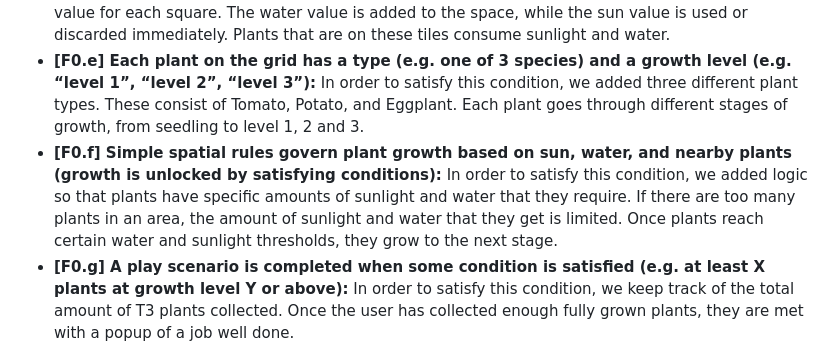
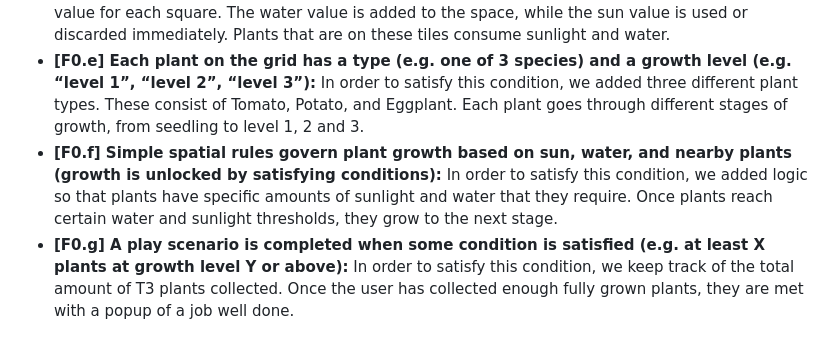
Before and after one commit to kingmiclong/CMPM-121-F-Project, a Markdown page: README.md, the part around the change. GitHub-like rendering.

```diff
--- a/README.md
+++ b/README.md
@@ -29,7 +29,7 @@ The goal of our team is to add some aspects of realism to our game, that may not
 - **[F0.c] You can reap (gather) or sow (plant) plants on the grid when your character is near them:]** In order to satisfy this condition, we allowed the user to plant seeds on the grid when they are within the garden areas by using the Q key. After planting, the user can havest the crops when they are fully grown using the W key.
 - **[F0.d] Grid cells have sun and water levels. The incoming sun and water for each cell is somehow randomly generated each turn. Sun energy cannot be stored in a cell (it is used immediately or lost) while water moisture can be slowly accumulated over several turns:** In order to satisfy this condition, we implemented a formula which calculates a unique sun and water value for each square. The water value is added to the space, while the sun value is used or discarded immediately. Plants that are on these tiles consume sunlight and water.
 - **[F0.e] Each plant on the grid has a type (e.g. one of 3 species) and a growth level (e.g. “level 1”, “level 2”, “level 3”):** In order to satisfy this condition, we added three different plant types. These consist of Tomato, Potato, and Eggplant. Each plant goes through different stages of growth, from seedling to level 1, 2 and 3.
-- **[F0.f] Simple spatial rules govern plant growth based on sun, water, and nearby plants (growth is unlocked by satisfying conditions):** In order to satisfy this condition, we added logic so that plants have specific amounts of sunlight and water that they require. If there are too many plants in an area, the amount of sunlight and water that they get is limited. Once plants reach certain water and sunlight thresholds, they grow to the next stage.
+- **[F0.f] Simple spatial rules govern plant growth based on sun, water, and nearby plants (growth is unlocked by satisfying conditions):** In order to satisfy this condition, we added logic so that plants have specific amounts of sunlight and water that they require. Once plants reach certain water and sunlight thresholds, they grow to the next stage.
 - **[F0.g] A play scenario is completed when some condition is satisfied (e.g. at least X plants at growth level Y or above):** In order to satisfy this condition, we keep track of the total amount of T3 plants collected. Once the user has collected enough fully grown plants, they are met with a popup of a job well done.
 
 ## Reflection
```
